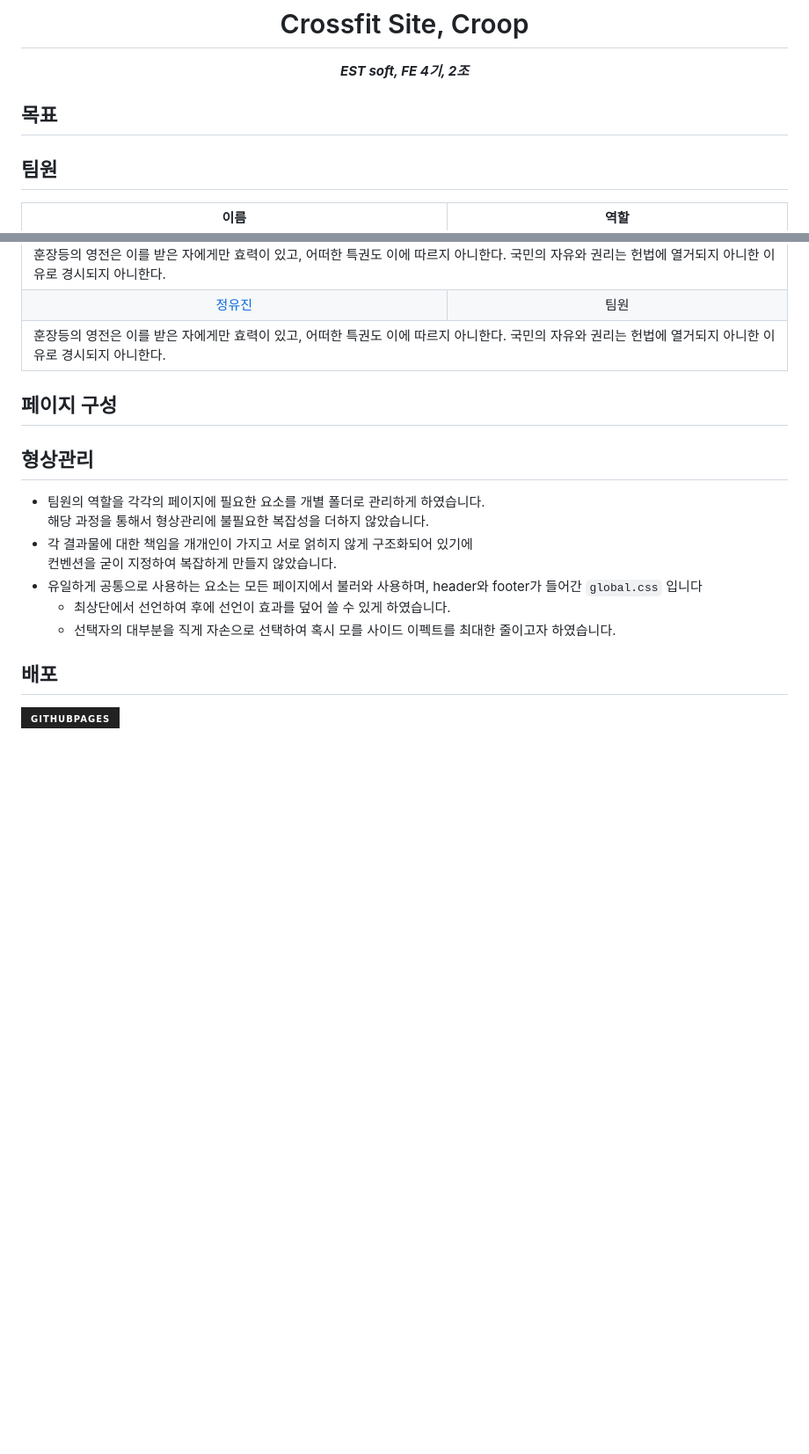
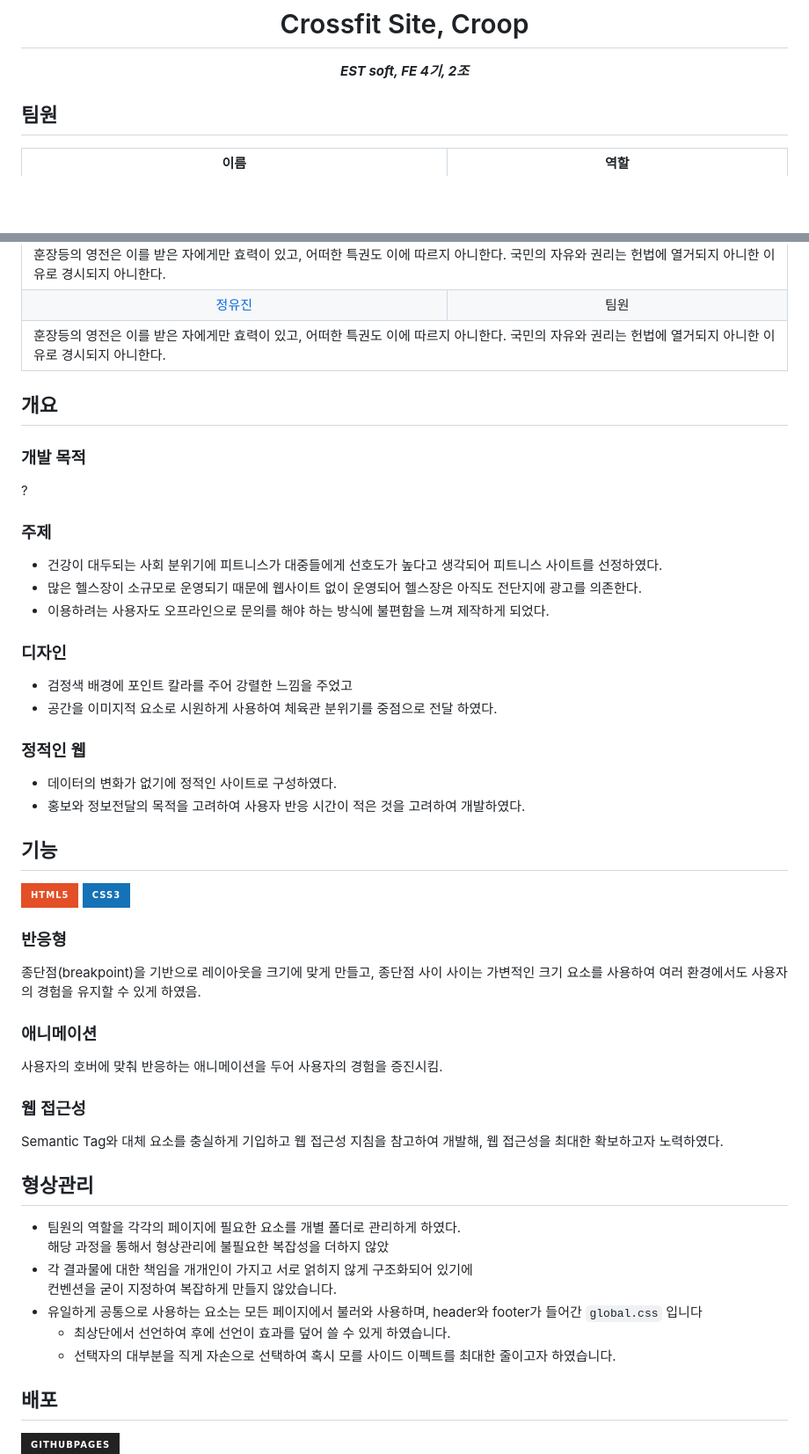
Before and after one commit to zeeeeeee0/est__team2, a Markdown page: README.md, 2 parts joined by grey strips. Shown at 88% size. Drawn GitHub-style; badges without logos; blank space fills up the shorter version.

Commit message:
docs: update

```diff
--- a/README.md
+++ b/README.md
@@ -3,9 +3,6 @@
 </p>
 
 <b><i><p align="center">EST soft, FE 4기, 2조</p></i></b>
-
-
-## 목표
 
 
 ## 팀원
@@ -54,13 +51,49 @@
 
 </table>
 
+## 개요
 
-## 페이지 구성
+### 개발 목적
+
+?
+
+### 주제
+
+- 건강이 대두되는 사회 분위기에 피트니스가 대중들에게 선호도가 높다고 생각되어  피트니스 사이트를 선정하였다.
+- 많은 헬스장이 소규모로 운영되기 때문에 웹사이트 없이 운영되어  헬스장은 아직도 전단지에 광고를 의존한다.
+- 이용하려는 사용자도 오프라인으로 문의를 해야 하는 방식에 불편함을 느껴 제작하게 되었다.
+
+### 디자인
+
+- 검정색 배경에 포인트 칼라를 주어 강렬한 느낌을 주었고
+- 공간을 이미지적 요소로 시원하게 사용하여 체육관 분위기를 중점으로 전달 하였다.
+
+### 정적인 웹
+
+- 데이터의 변화가 없기에 정적인 사이트로 구성하였다.
+- 홍보와 정보전달의 목적을 고려하여 사용자 반응 시간이 적은 것을 고려하여 개발하였다.
+
+## 기능
+
+![HTML5](https://img.shields.io/badge/html5-%23E34F26.svg?style=for-the-badge&logo=html5&logoColor=white) ![CSS3](https://img.shields.io/badge/css3-%231572B6.svg?style=for-the-badge&logo=css3&logoColor=white)
+
+
+### 반응형
+
+종단점(breakpoint)을 기반으로 레이아웃을 크기에 맞게 만들고, 종단점 사이 사이는 가변적인 크기 요소를 사용하여 여러 환경에서도 사용자의 경험을 유지할 수 있게 하였음.
+
+### 애니메이션
+
+사용자의 호버에 맞춰 반응하는 애니메이션을 두어 사용자의 경험을 증진시킴.
+
+### 웹 접근성
+
+Semantic Tag와 대체 요소를 충실하게 기입하고 웹 접근성 지침을 참고하여 개발해, 웹 접근성을 최대한 확보하고자 노력하였다.
 
 ## 형상관리
 
-- 팀원의 역할을 각각의 페이지에 필요한 요소를 개별 폴더로 관리하게 하였습니다.
-  <br>해당 과정을 통해서 형상관리에 불필요한 복잡성을 더하지 않았습니다.
+- 팀원의 역할을 각각의 페이지에 필요한 요소를 개별 폴더로 관리하게 하였다.
+  <br>해당 과정을 통해서 형상관리에 불필요한 복잡성을 더하지 않았
 - 각 결과물에 대한 책임을 개개인이 가지고 서로 얽히지 않게 구조화되어 있기에
   <br>컨벤션을 굳이 지정하여 복잡하게 만들지 않았습니다.
 - 유일하게 공통으로 사용하는 요소는 모든 페이지에서 불러와 사용하며, header와 footer가 들어간 `global.css` 입니다
```
